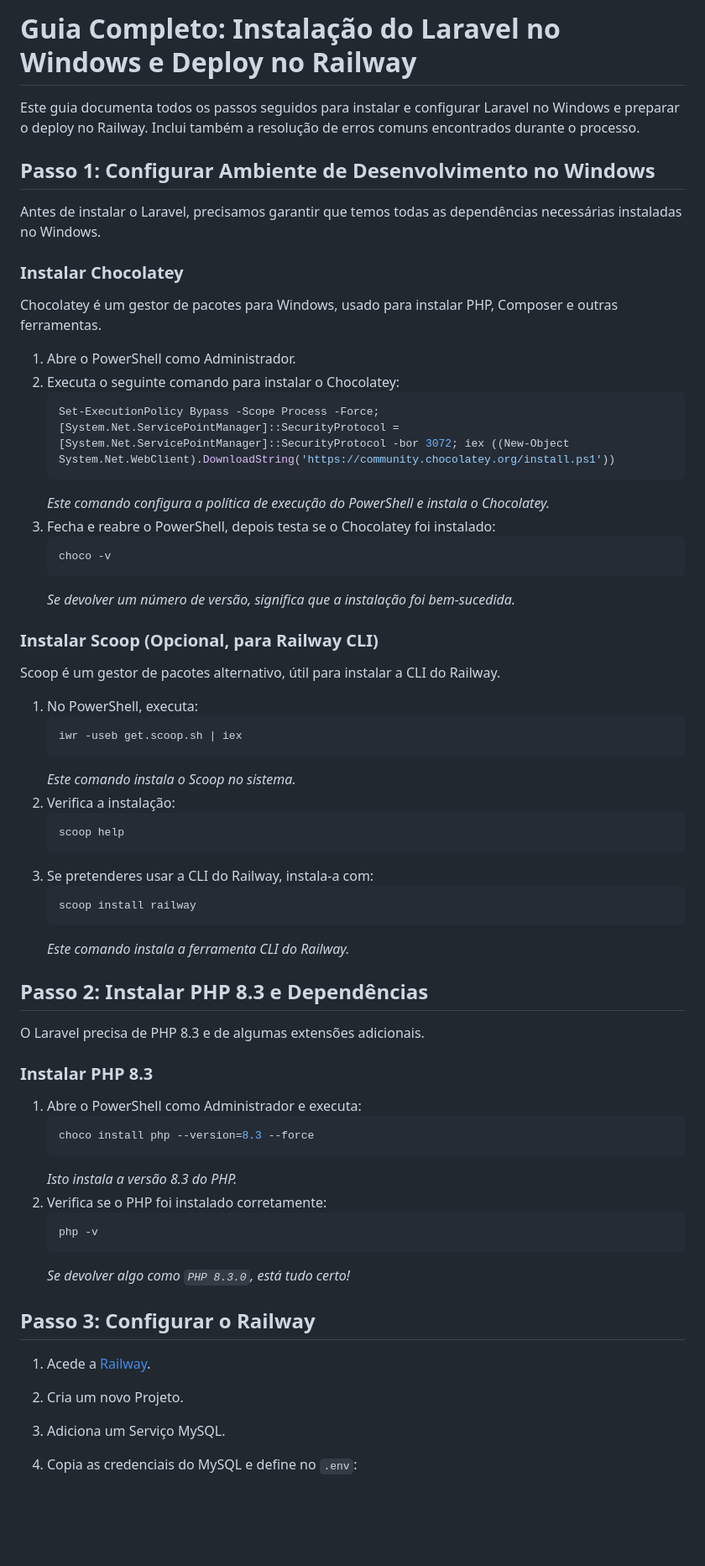
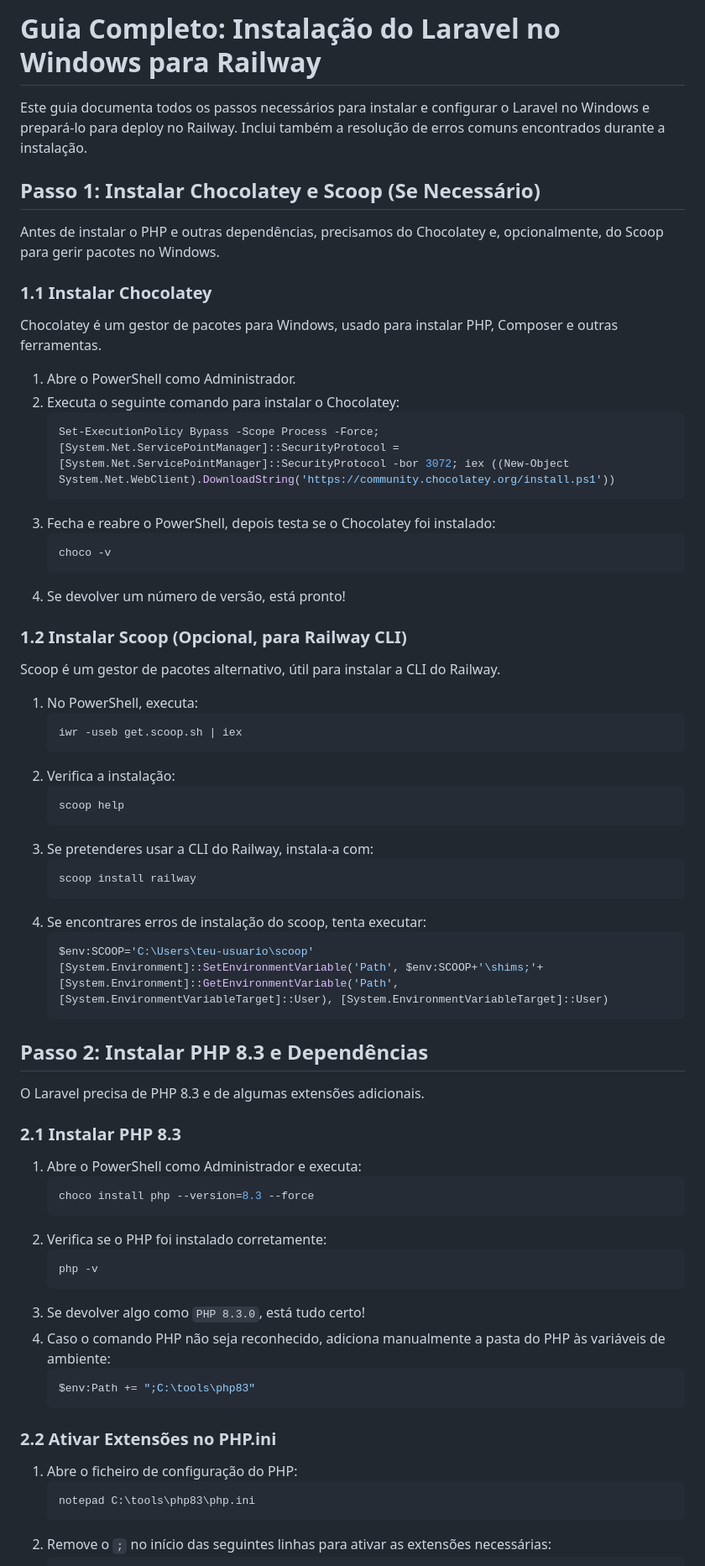
Before and after one commit to a20076288/railway_maxfinance, a Markdown page: README.md, the part around the change printed below. Shown: that part at 84% size. Rendered like a GitHub page; blank space fills up the shorter version.

````diff
--- a/README.md
+++ b/README.md
@@ -1,12 +1,12 @@
-# Guia Completo: Instalação do Laravel no Windows e Deploy no Railway
+# Guia Completo: Instalação do Laravel no Windows para Railway
 
-Este guia documenta todos os passos seguidos para instalar e configurar Laravel no Windows e preparar o deploy no Railway. Inclui também a resolução de erros comuns encontrados durante o processo.
+Este guia documenta todos os passos necessários para instalar e configurar o Laravel no Windows e prepará-lo para deploy no Railway. Inclui também a resolução de erros comuns encontrados durante a instalação.
 
-## Passo 1: Configurar Ambiente de Desenvolvimento no Windows
+## Passo 1: Instalar Chocolatey e Scoop (Se Necessário)
 
-Antes de instalar o Laravel, precisamos garantir que temos todas as dependências necessárias instaladas no Windows.
+Antes de instalar o PHP e outras dependências, precisamos do Chocolatey e, opcionalmente, do Scoop para gerir pacotes no Windows.
 
-### Instalar Chocolatey
+### 1.1 Instalar Chocolatey
 
 Chocolatey é um gestor de pacotes para Windows, usado para instalar PHP, Composer e outras ferramentas.
 
@@ -15,14 +15,13 @@ Chocolatey é um gestor de pacotes para Windows, usado para instalar PHP, Compos
    ```powershell
    Set-ExecutionPolicy Bypass -Scope Process -Force; [System.Net.ServicePointManager]::SecurityProtocol = [System.Net.ServicePointManager]::SecurityProtocol -bor 3072; iex ((New-Object System.Net.WebClient).DownloadString('https://community.chocolatey.org/install.ps1'))
    ```
-   *Este comando configura a política de execução do PowerShell e instala o Chocolatey.*
 3. Fecha e reabre o PowerShell, depois testa se o Chocolatey foi instalado:
    ```powershell
    choco -v
    ```
-   *Se devolver um número de versão, significa que a instalação foi bem-sucedida.*
+4. Se devolver um número de versão, está pronto!
 
-### Instalar Scoop (Opcional, para Railway CLI)
+### 1.2 Instalar Scoop (Opcional, para Railway CLI)
 
 Scoop é um gestor de pacotes alternativo, útil para instalar a CLI do Railway.
 
@@ -30,7 +29,6 @@ Scoop é um gestor de pacotes alternativo, útil para instalar a CLI do Railway.
    ```powershell
    iwr -useb get.scoop.sh | iex
    ```
-   *Este comando instala o Scoop no sistema.*
 2. Verifica a instalação:
    ```powershell
    scoop help
@@ -39,29 +37,37 @@ Scoop é um gestor de pacotes alternativo, útil para instalar a CLI do Railway.
    ```powershell
    scoop install railway
    ```
-   *Este comando instala a ferramenta CLI do Railway.*
+4. Se encontrares erros de instalação do scoop, tenta executar:
+   ```powershell
+   $env:SCOOP='C:\Users\teu-usuario\scoop'
+   [System.Environment]::SetEnvironmentVariable('Path', $env:SCOOP+'\shims;'+[System.Environment]::GetEnvironmentVariable('Path', [System.EnvironmentVariableTarget]::User), [System.EnvironmentVariableTarget]::User)
+   ```
 
 ## Passo 2: Instalar PHP 8.3 e Dependências
 
 O Laravel precisa de PHP 8.3 e de algumas extensões adicionais.
 
-### Instalar PHP 8.3
+### 2.1 Instalar PHP 8.3
 
 1. Abre o PowerShell como Administrador e executa:
    ```powershell
    choco install php --version=8.3 --force
    ```
-   *Isto instala a versão 8.3 do PHP.*
 2. Verifica se o PHP foi instalado corretamente:
    ```powershell
    php -v
    ```
-   *Se devolver algo como `PHP 8.3.0`, está tudo certo!*
+3. Se devolver algo como `PHP 8.3.0`, está tudo certo!
+4. Caso o comando PHP não seja reconhecido, adiciona manualmente a pasta do PHP às variáveis de ambiente:
+   ```powershell
+   $env:Path += ";C:\tools\php83"
+   ```
 
-## Passo 3: Configurar o Railway
+### 2.2 Ativar Extensões no PHP.ini
 
-1. Acede a [Railway](https://railway.app/).
-2. Cria um novo Projeto.
-3. Adiciona um Serviço MySQL.
-4. Copia as credenciais do MySQL e define no `.env`:
+1. Abre o ficheiro de configuração do PHP:
+   ```powershell
+   notepad C:\tools\php83\php.ini
+   ```
+2. Remove o `;` no início das seguintes linhas para ativar as extensões necessárias:
    ```ini
````
Also changed, not shown: other parts of README.md (+51 -40 lines).
